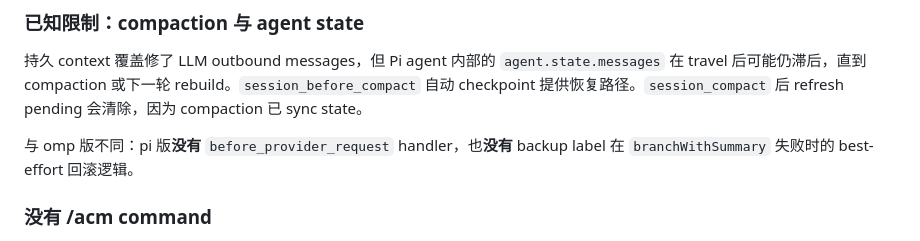
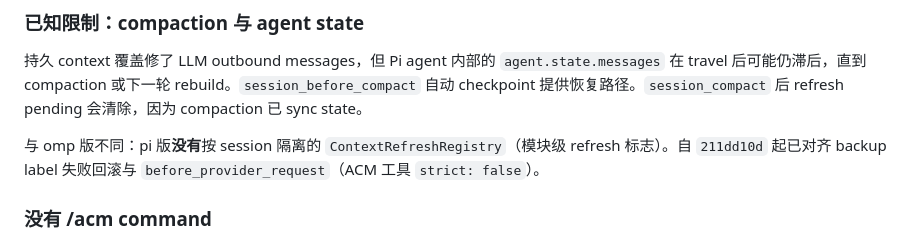
Before and after one commit to KorenKrita/pi-context, a Markdown page: AGENTS.md, the part around the change. GitHub-like rendering.

Commit message:
docs: note backup rollback and before_provider_request now aligned with omp

```diff
--- a/AGENTS.md
+++ b/AGENTS.md
@@ -119,7 +119,7 @@ travel 不保证降 token：目标在噪音之前通常 structural `shrunk`，
 
 持久 context 覆盖修了 LLM outbound messages，但 Pi agent 内部的 `agent.state.messages` 在 travel 后可能仍滞后，直到 compaction 或下一轮 rebuild。`session_before_compact` 自动 checkpoint 提供恢复路径。`session_compact` 后 refresh pending 会清除，因为 compaction 已 sync state。
 
-与 omp 版不同：pi 版**没有** `before_provider_request` handler，也**没有** backup label 在 `branchWithSummary` 失败时的 best-effort 回滚逻辑。
+与 omp 版不同：pi 版**没有**按 session 隔离的 `ContextRefreshRegistry`（模块级 refresh 标志）。自 `211dd10d` 起已对齐 backup label 失败回滚与 `before_provider_request`（ACM 工具 `strict: false`）。
 
 ### 没有 /acm command
 
```
